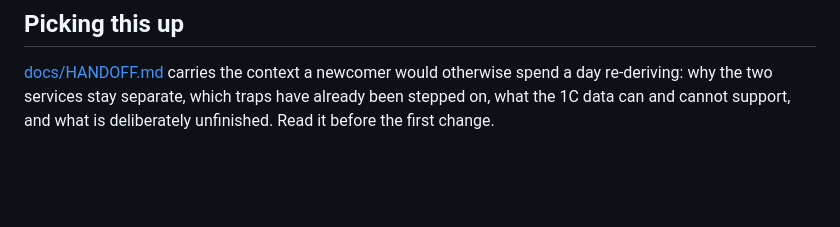
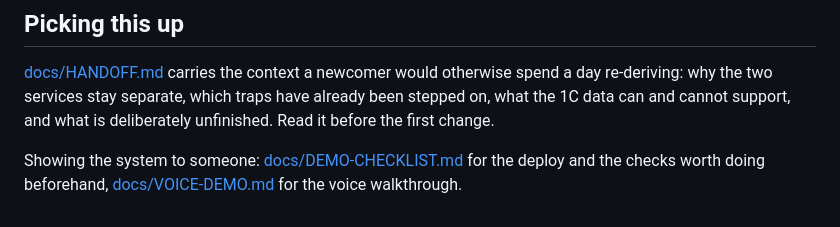
Before and after one commit to koksunbaev-hash/Process-Mining, a Markdown page: README.md, the part around the change. GitHub-like rendering; blank space fills up the shorter version.

```diff
--- a/README.md
+++ b/README.md
@@ -165,3 +165,7 @@ host without internet, `docker save | gzip` gives you ~400 MB to copy.
 otherwise spend a day re-deriving: why the two services stay separate, which
 traps have already been stepped on, what the 1C data can and cannot support,
 and what is deliberately unfinished. Read it before the first change.
+
+Showing the system to someone: [docs/DEMO-CHECKLIST.md](docs/DEMO-CHECKLIST.md)
+for the deploy and the checks worth doing beforehand,
+[docs/VOICE-DEMO.md](docs/VOICE-DEMO.md) for the voice walkthrough.
```
Also changed, not shown: docs/DEMO-CHECKLIST.md (added, +142 -0 lines).
